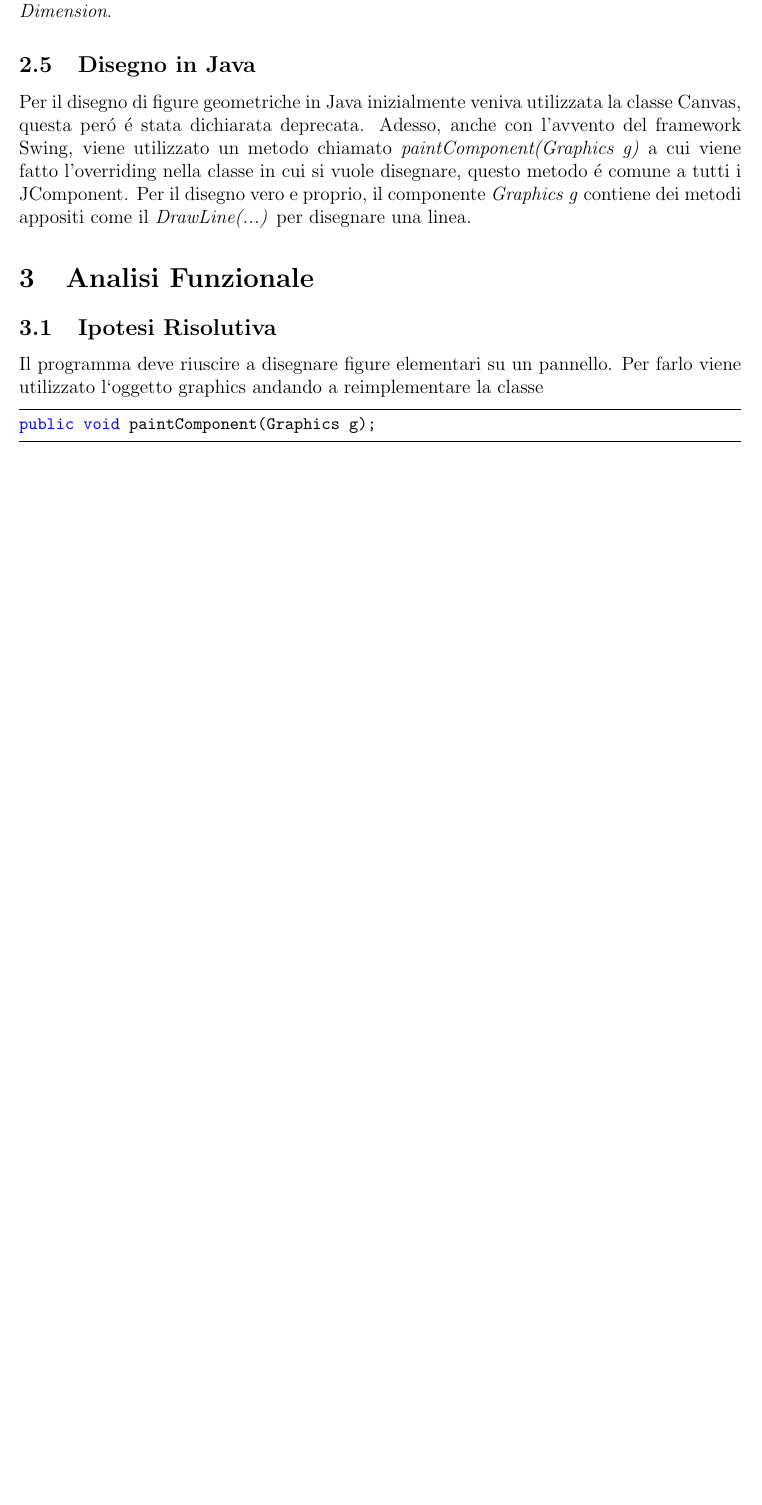
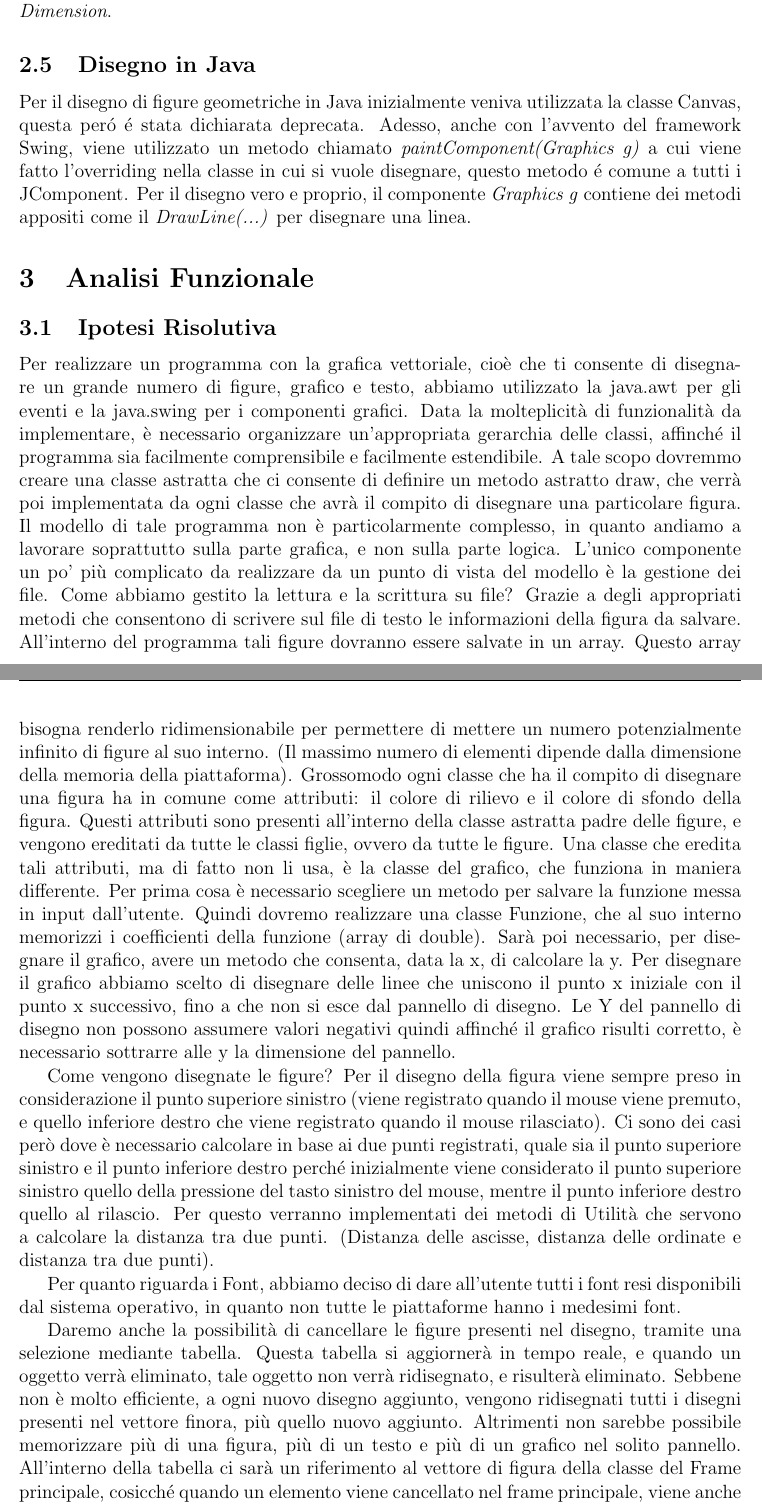
Before and after one commit to HirotakaTech/LatexTemplate, a LaTeX document (template.tex): part of page 4 of 16 before the commit and two parts of pages 4 and 5 of 15 after it, the two joined at a grey line, cut so that both start at the same text, the shorter picture padded with empty space. Compiled offline with pdfLaTeX.

Commit message:
Da rifinire

```diff
--- a/template.tex
+++ b/template.tex
@@ -147,13 +147,40 @@ La Swing é un'estensione dell'AWT con componenti scritti interamente in Java, i
 Per il disegno di figure geometriche in Java inizialmente veniva utilizzata la classe Canvas, questa peró é stata dichiarata deprecata. Adesso, anche con l'avvento del framework Swing, viene utilizzato un metodo chiamato \textit{paintComponent(Graphics g)} a cui viene fatto l'overriding nella classe in cui si vuole disegnare, questo metodo é comune a tutti i JComponent. Per il disegno vero e proprio, il componente \textit{Graphics g} contiene dei metodi appositi come il \textit{DrawLine(...)} per disegnare una linea.
 
 \section{Analisi Funzionale}
+\subsection{Ipotesi Risolutiva}
+Per realizzare un programma con la grafica vettoriale, cioè che ti consente di disegnare un grande numero di figure, grafico e testo, abbiamo utilizzato la java.awt per gli eventi e la java.swing per i componenti grafici.
+Data la molteplicità di funzionalità da implementare, è necessario organizzare un’appropriata gerarchia delle classi, affinché il programma sia facilmente comprensibile e facilmente estendibile.
+A tale scopo dovremmo creare una classe astratta che ci consente di definire un metodo astratto draw, che verrà poi implementata da ogni classe che avrà il compito di disegnare una particolare figura.
+Il modello di tale programma non è particolarmente complesso, in quanto andiamo a lavorare soprattutto sulla parte grafica, e non sulla parte logica.
+L’unico componente un po’ più complicato da realizzare da un punto di vista del modello è la gestione dei file.
+Come abbiamo gestito la lettura e la scrittura su file?
+Grazie a degli appropriati metodi che consentono di scrivere sul file di testo le informazioni della figura da salvare.
+All’interno del programma tali figure dovranno essere salvate in un array.
+Questo array bisogna renderlo ridimensionabile per permettere di mettere un numero potenzialmente infinito di figure al suo interno. (Il massimo numero di elementi dipende dalla dimensione della memoria della piattaforma).
+Grossomodo ogni classe che ha il compito di disegnare una figura ha in comune come attributi: il colore di rilievo e il colore di sfondo della figura.
+Questi attributi sono presenti all’interno della classe astratta padre delle figure, e vengono ereditati da tutte le classi figlie, ovvero da tutte le figure.
+Una classe che eredita tali attributi, ma di fatto non li usa, è la classe del grafico, che funziona in maniera differente.
+Per prima cosa è necessario scegliere un metodo per salvare la funzione messa in input dall’utente.
+Quindi dovremo realizzare una classe Funzione, che al suo interno memorizzi i coefficienti della funzione (array di double).
+Sarà poi necessario, per disegnare il grafico, avere un metodo che consenta, data la x, di calcolare la y.
+Per disegnare il grafico abbiamo scelto di disegnare delle linee che uniscono il punto x iniziale con il punto x successivo, fino a che non si esce dal pannello di disegno.
+Le Y del pannello di disegno non possono assumere valori negativi quindi affinché il grafico risulti corretto, è necessario sottrarre alle y  la dimensione del pannello.
 
 
-\subsection{Ipotesi Risolutiva}
-Il programma deve riuscire a disegnare figure elementari su un pannello. Per farlo viene utilizzato l`oggetto graphics andando a reimplementare la classe
-\begin{lstlisting}
-public void paintComponent(Graphics g);
-\end{lstlisting}
+Come vengono disegnate le figure?
+Per il disegno della figura viene sempre preso in considerazione il punto superiore sinistro (viene registrato quando il mouse viene premuto, e quello inferiore destro che viene registrato quando il mouse rilasciato).
+Ci sono dei casi però dove è necessario calcolare in base ai due punti registrati, quale sia il punto superiore sinistro e il punto inferiore destro perché inizialmente viene considerato il punto superiore sinistro quello della pressione del tasto sinistro del mouse, mentre il punto inferiore destro quello al rilascio.
+Per questo verranno implementati dei metodi di Utilità che servono a calcolare la distanza tra due punti. (Distanza delle ascisse, distanza delle ordinate e distanza tra due punti).
+
+Per quanto riguarda i Font, abbiamo deciso di dare all’utente tutti i font resi disponibili dal sistema operativo, in quanto non tutte le piattaforme hanno i medesimi font.
+
+Daremo anche la possibilità di cancellare le figure presenti nel disegno, tramite una selezione mediante tabella.
+Questa tabella si aggiornerà in tempo reale, e quando un oggetto verrà eliminato, tale oggetto non verrà ridisegnato, e risulterà eliminato.
+Sebbene non è molto efficiente, a ogni nuovo disegno aggiunto, vengono ridisegnati tutti i disegni presenti nel vettore finora, più quello nuovo aggiunto.
+Altrimenti non sarebbe possibile memorizzare più di una figura, più di un testo e più di un grafico nel solito pannello.
+All’interno della tabella ci sarà un riferimento al vettore di figura della classe del Frame principale, cosicché quando un elemento viene cancellato nel frame principale, viene anche cancellato nella tabella.
+Per il colore utilizzeremo lo standard RGB, in quanto esso è di facile utilizzo e intuitivo all’interno del linguaggio Java.
+
 
 \subsection{Funzionalitá del programma}
 Le funzionalitá che si devono implementare sono:
```
Also changed, not shown: template.bbl, template.pdf, template.tex (22 more changed lines), 7 other files.
